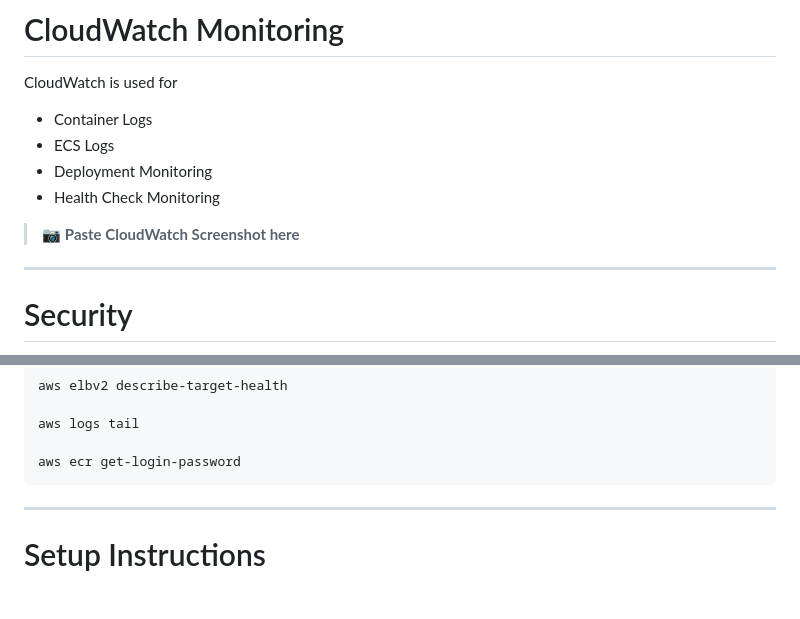
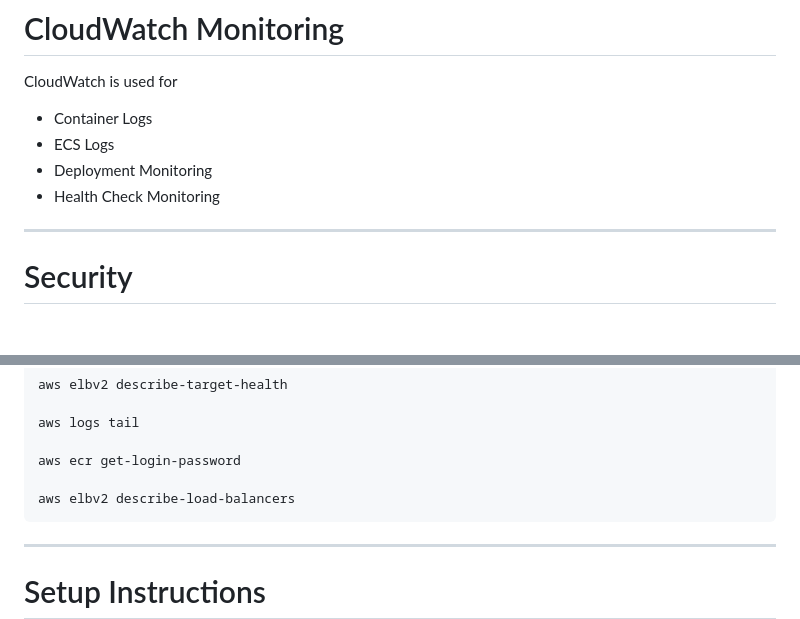
Before and after one commit to aakashrsethi39/infra-as-code-pipeline, a Markdown page: README.md, 2 parts joined by grey strips. Drawn GitHub-style; blank space fills up the shorter version.

````diff
--- a/README.md
+++ b/README.md
@@ -515,8 +515,6 @@ CloudWatch is used for
 - Deployment Monitoring
 - Health Check Monitoring
 
-> 📷 **Paste CloudWatch Screenshot here**
-
 ---
 
 # Security
@@ -576,6 +574,8 @@ aws elbv2 describe-target-health
 aws logs tail
 
 aws ecr get-login-password
+
+aws elbv2 describe-load-balancers
 ```
 
 ---
````
